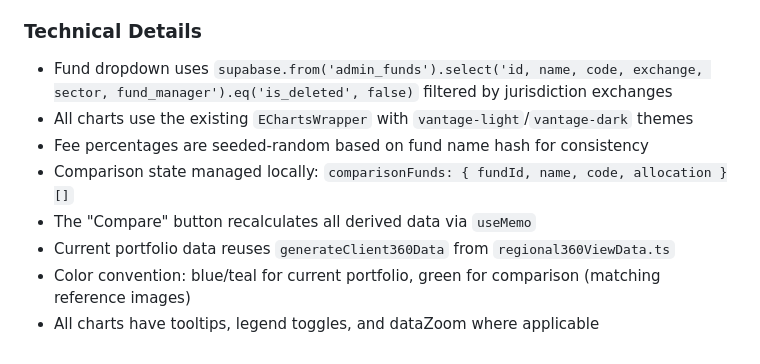
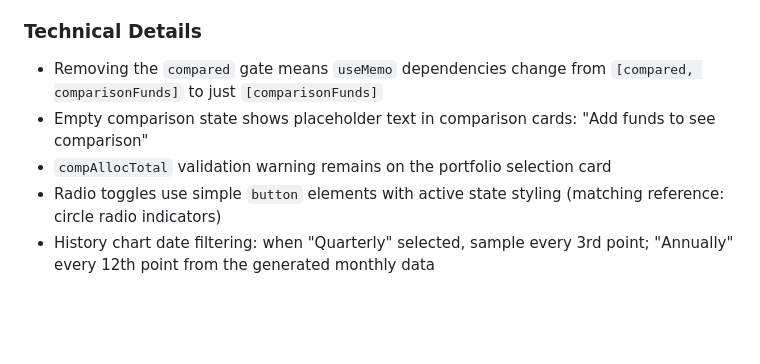
Before and after one commit to AgileWorksZA/vantage-advisor-hub-d27a9099, a Markdown page: .lovable/plan.md, the part around one of its changes. Rendered like a GitHub page; blank space fills up the shorter version.

```diff
--- a/.lovable/plan.md
+++ b/.lovable/plan.md
@@ -63,11 +53,8 @@ The page is organized as a single scrollable view with these sections:
 
 ### Technical Details
 
-- Fund dropdown uses `supabase.from('admin_funds').select('id, name, code, exchange, sector, fund_manager').eq('is_deleted', false)` filtered by jurisdiction exchanges
-- All charts use the existing `EChartsWrapper` with `vantage-light`/`vantage-dark` themes
-- Fee percentages are seeded-random based on fund name hash for consistency
-- Comparison state managed locally: `comparisonFunds: { fundId, name, code, allocation }[]`
-- The "Compare" button recalculates all derived data via `useMemo`
-- Current portfolio data reuses `generateClient360Data` from `regional360ViewData.ts`
-- Color convention: blue/teal for current portfolio, green for comparison (matching reference images)
-- All charts have tooltips, legend toggles, and dataZoom where applicable
+- Removing the `compared` gate means `useMemo` dependencies change from `[compared, comparisonFunds]` to just `[comparisonFunds]`
+- Empty comparison state shows placeholder text in comparison cards: "Add funds to see comparison"
+- `compAllocTotal` validation warning remains on the portfolio selection card
+- Radio toggles use simple `button` elements with active state styling (matching reference: circle radio indicators)
+- History chart date filtering: when "Quarterly" selected, sample every 3rd point; "Annually" every 12th point from the generated monthly data
```
Also changed, not shown: other parts of .lovable/plan.md (+38 -48 lines).
